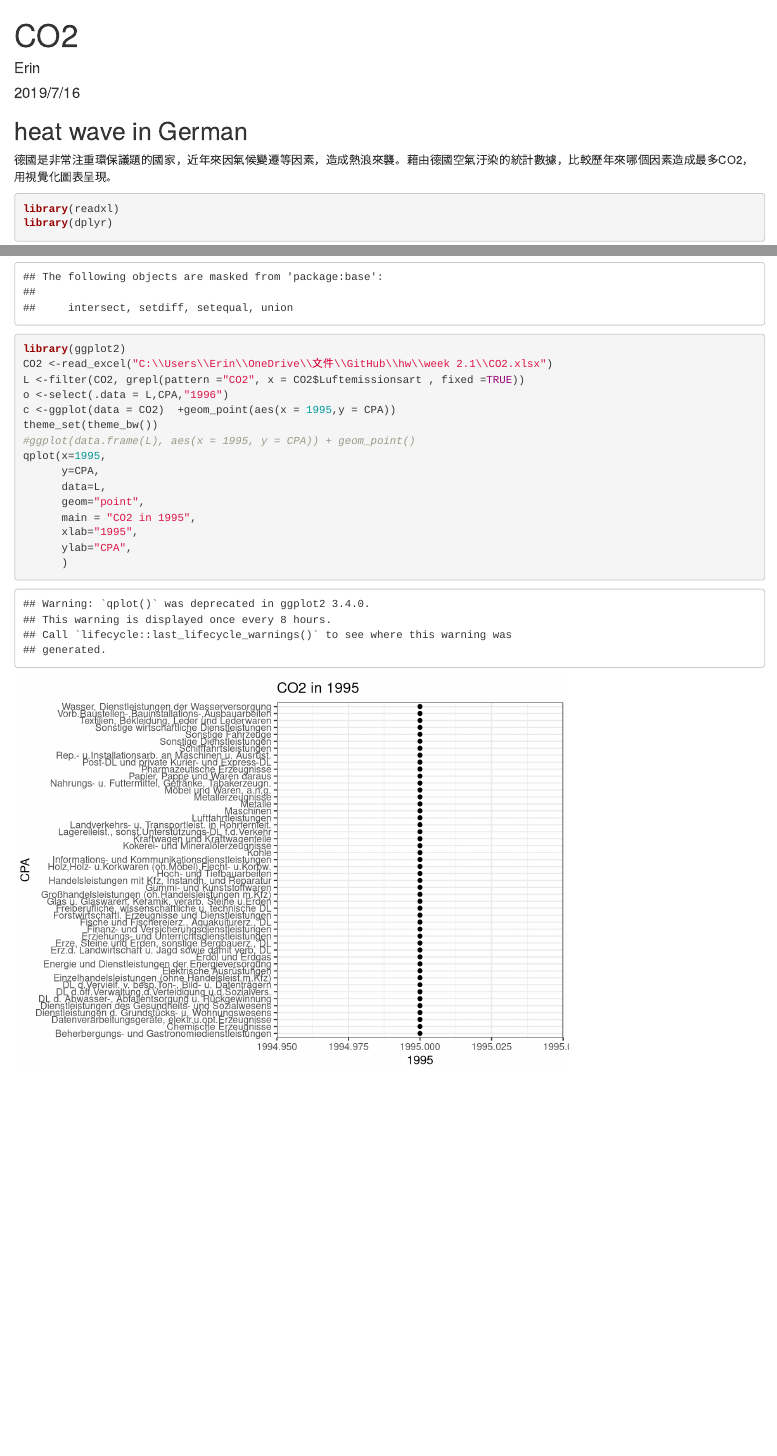
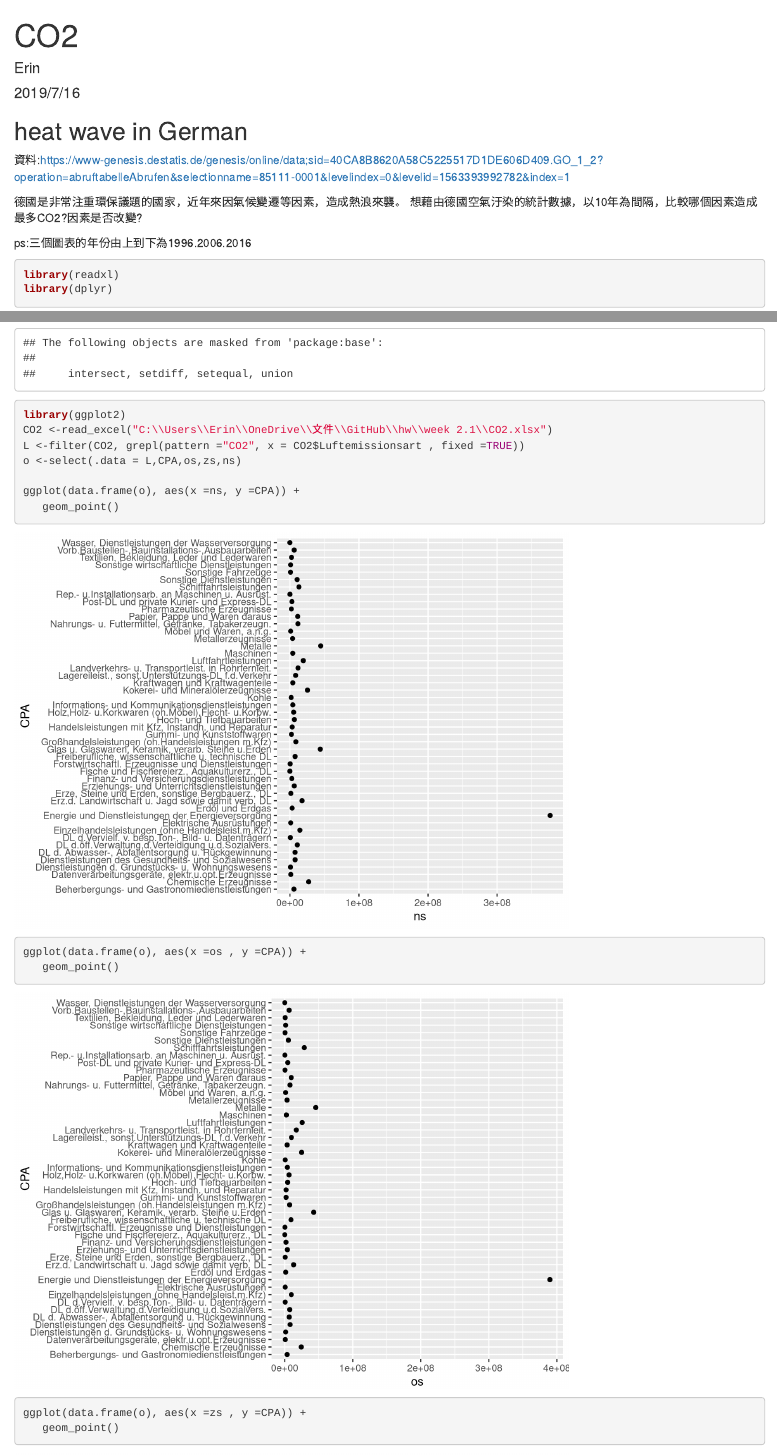
Before and after one commit to yo-shi-mi/Data-Science-Programming, an R Markdown document (week 2.1/CO2.Rmd): the page in a window 1100 px wide, from its top, and a second part further down, joined at a grey line. Rendered offline with R 4.5, knitr and Pandoc, with nearby package versions.

Commit message:
HW2 with some problem.....

````diff
--- a/week 2.1/CO2.Rmd
+++ b/week 2.1/CO2.Rmd
@@ -6,8 +6,12 @@ output: html_document
 ---
 
 ## heat wave in German
+資料:<https://www-genesis.destatis.de/genesis/online/data;sid=40CA8B8620A58C5225517D1DE606D409.GO_1_2?operation=abruftabelleAbrufen&selectionname=85111-0001&levelindex=0&levelid=1563393992782&index=1>
 
-德國是非常注重環保議題的國家，近年來因氣候變遷等因素，造成熱浪來襲。藉由德國空氣汙染的統計數據，比較歷年來哪個因素造成最多CO2，用視覺化圖表呈現。
+德國是非常注重環保議題的國家，近年來因氣候變遷等因素，造成熱浪來襲。
+想藉由德國空氣汙染的統計數據，以10年為間隔，比較哪個因素造成最多CO2?因素是否改變?
+
+ps:三個圖表的年份由上到下為1996.2006.2016
 
 ```{r}
 library(readxl)
@@ -15,17 +19,15 @@ library(dplyr)
 library(ggplot2)
 CO2 <-read_excel("C:\\Users\\Erin\\OneDrive\\文件\\GitHub\\hw\\week 2.1\\CO2.xlsx")
 L <-filter(CO2, grepl(pattern ="CO2", x = CO2$Luftemissionsart , fixed =TRUE))
-o <-select(.data = L,CPA,"1996")
-c <-ggplot(data = CO2)  +geom_point(aes(x = 1995,y = CPA))
-theme_set(theme_bw())
-#ggplot(data.frame(L), aes(x = 1995, y = CPA)) + geom_point()
-qplot(x=1995,
-      y=CPA,
-      data=L,
-      geom="point",
-      main = "CO2 in 1995",
-      xlab="1995",
-      ylab="CPA",
-      )
+o <-select(.data = L,CPA,os,zs,ns)
+
+ggplot(data.frame(o), aes(x =ns, y =CPA)) +
+   geom_point()
+
+ggplot(data.frame(o), aes(x =os , y =CPA)) +
+   geom_point()
+
+ggplot(data.frame(o), aes(x =zs , y =CPA)) +
+   geom_point()
 
 ```
````
Also changed, not shown: week 2.1/CO2.html, week 2.1/CO2.xlsx.
